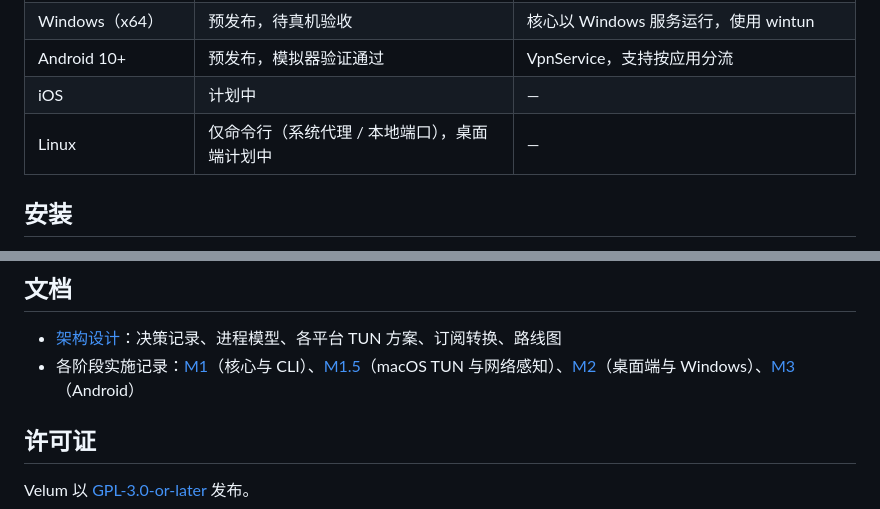
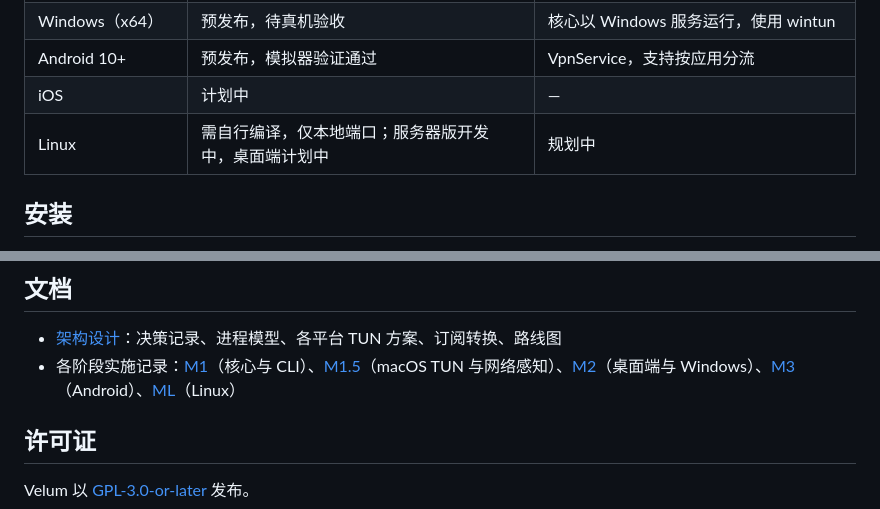
Before and after one commit to Foreverwzh/velum, a Markdown page: README.md, 2 parts joined by grey strips. Drawn GitHub-style.

```diff
--- a/README.md
+++ b/README.md
@@ -24,7 +24,7 @@
 | Windows（x64） | 预发布，待真机验收 | 核心以 Windows 服务运行，使用 wintun |
 | Android 10+ | 预发布，模拟器验证通过 | VpnService，支持按应用分流 |
 | iOS | 计划中 | — |
-| Linux | 仅命令行（系统代理 / 本地端口），桌面端计划中 | — |
+| Linux | 需自行编译，仅本地端口；服务器版开发中，桌面端计划中 | 规划中 |
 
 ## 安装
 
@@ -66,7 +66,7 @@ cd mobile && sh scripts/core.sh && flutter build apk --release --split-per-abi
 ## 文档
 
 - [架构设计](docs/ARCHITECTURE.md)：决策记录、进程模型、各平台 TUN 方案、订阅转换、路线图
-- 各阶段实施记录：[M1](docs/M1-PLAN.md)（核心与 CLI）、[M1.5](docs/M15-PLAN.md)（macOS TUN 与网络感知）、[M2](docs/M2-PLAN.md)（桌面端与 Windows）、[M3](docs/M3-PLAN.md)（Android）
+- 各阶段实施记录：[M1](docs/M1-PLAN.md)（核心与 CLI）、[M1.5](docs/M15-PLAN.md)（macOS TUN 与网络感知）、[M2](docs/M2-PLAN.md)（桌面端与 Windows）、[M3](docs/M3-PLAN.md)（Android）、[ML](docs/ML-PLAN.md)（Linux）
 
 ## 许可证
 
```
Also changed, not shown: docs/ARCHITECTURE.md (+24 -31 lines), docs/ML-PLAN.md (added, +129 -0 lines).
